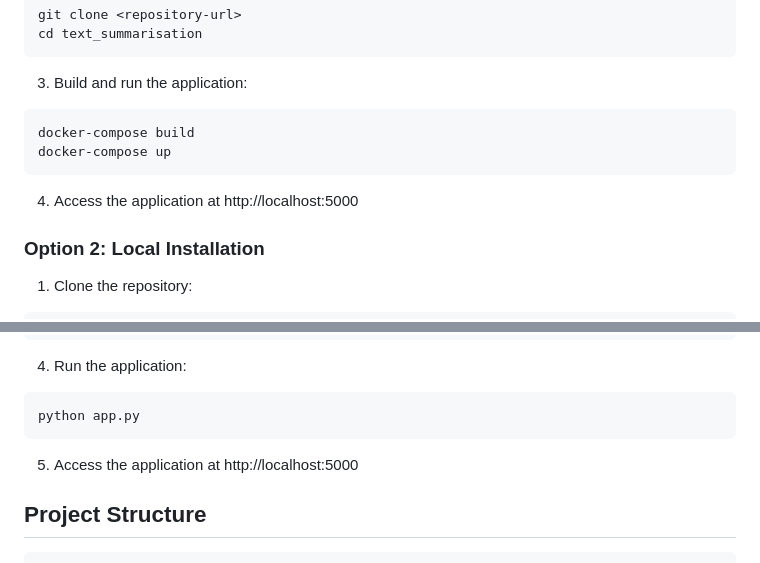
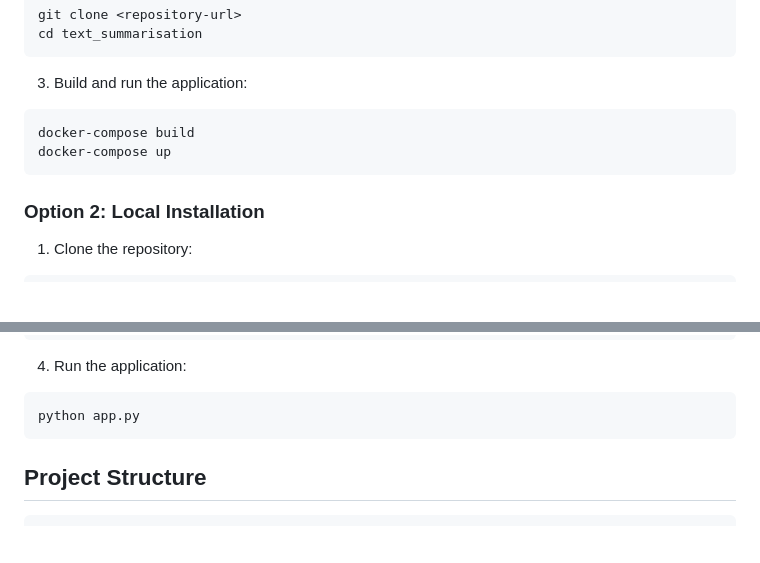
Before and after one commit to VermaAyush2k4/text_summarization, a Markdown page: README.md, 2 parts joined by grey strips. GitHub-like rendering; blank space fills up the shorter version.

````diff
--- a/README.md
+++ b/README.md
@@ -31,7 +31,6 @@ cd text_summarisation
 docker-compose build
 docker-compose up
 ```
-4. Access the application at http://localhost:5000
 
 ### Option 2: Local Installation
 
@@ -53,7 +52,6 @@ pip install -r requirements.txt
 ```bash
 python app.py
 ```
-5. Access the application at http://localhost:5000
 
 ## Project Structure
 
````
